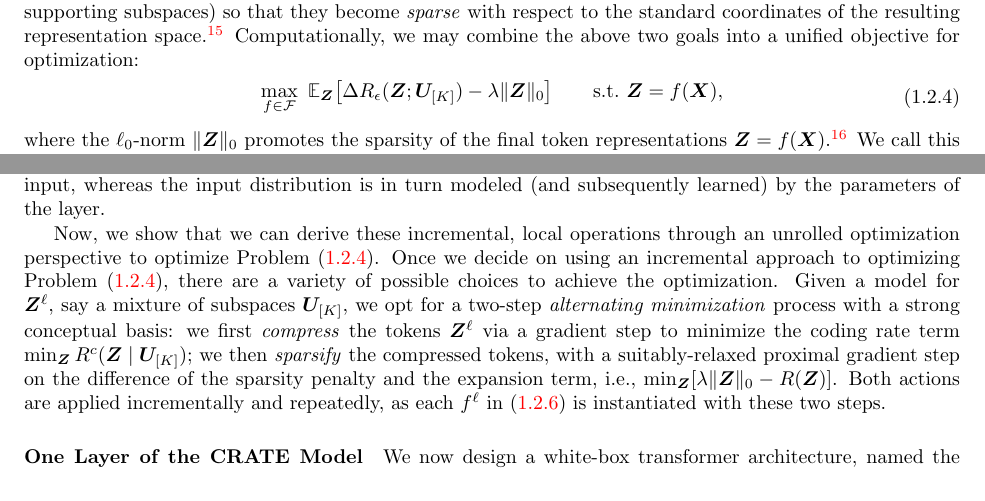
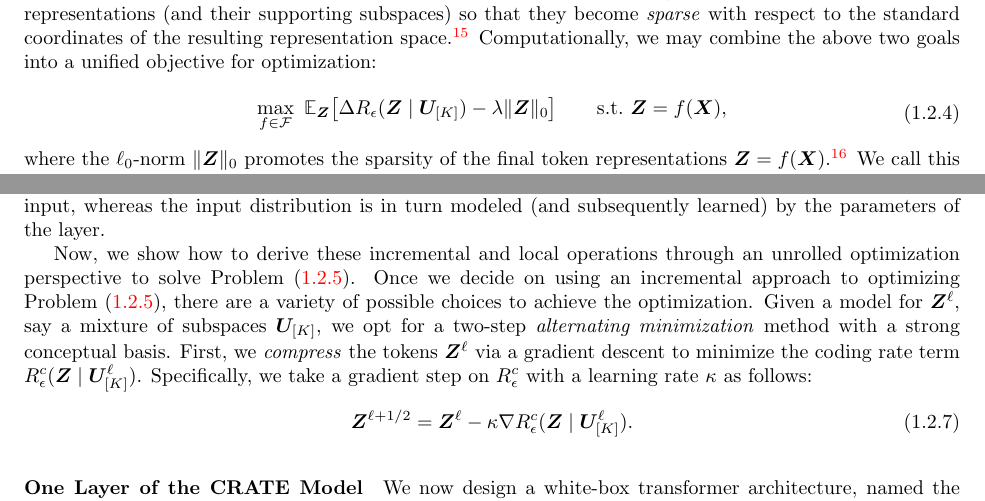
Before and after one commit to Ma-Lab-Berkeley/deep-representation-learning-book, a LaTeX document (chapters/Chapter4/deep-networks.tex): two parts of page 17 of 35, joined at a grey line, cut so that both start at the same text. Compiled offline with pdfLaTeX.

Commit message:
Update on Overleaf.

```diff
--- a/chapters/Chapter4/deep-networks.tex
+++ b/chapters/Chapter4/deep-networks.tex
@@ -906,8 +906,19 @@ Each incremental \textit{forward mapping} $\Z^{\ell + 1} = f^\ell(\Z^\ell)$, or
 transforming the distribution of its input, whereas the input distribution is
 in turn modeled (and subsequently learned) by the parameters of the layer.
 
-Now, we show that we can derive these incremental, local operations through an unrolled optimization perspective to optimize Problem \eqref{eq:sparse-rr}.  Once we decide on using an incremental approach to optimizing Problem
-\eqref{eq:sparse-rr}, there are a variety of possible choices to achieve the optimization. Given a model for $\Z^\ell$, say a mixture of subspaces $\vU_{[K]}$, we opt for a two-step \textit{alternating minimization} process with a strong conceptual basis: we first \textit{compress} the tokens $\vZ^{\ell}$ via a gradient step to minimize the coding rate term $\min_{\Z} {R}^c(\vZ \mid \vU_{[K]})$; we then \textit{sparsify} the compressed tokens, with a suitably-relaxed proximal gradient step on the difference of the sparsity penalty and the expansion term, i.e., $\min_{\Z}[\lambda \norm{\vZ}_{0} - R(\vZ)]$. Both actions are applied incrementally and repeatedly, as each $f^\ell$ in \eqref{eq:incremental} is instantiated with these two steps.
+Now, we show how to derive these incremental and local operations through an unrolled optimization perspective to solve Problem \eqref{eq:sparse-rr-1}.  Once we decide on using an incremental approach to optimizing Problem
+\eqref{eq:sparse-rr-1}, there are a variety of possible choices to achieve the optimization. Given a model for $\Z^\ell$, say a mixture of subspaces $\vU_{[K]}$, we opt for a two-step \textit{alternating minimization} method with a strong conceptual basis. First, we \textit{compress} the tokens $\vZ^{\ell}$ via a gradient descent to minimize the coding rate term $R^c_\epsilon (\vZ \mid \vU_{[K]}^\ell)$. Specifically, we take a gradient step on $R^c_\epsilon$ with a learning rate $\kappa$ as follows:
+\begin{align}
+    \bm Z^{\ell+1/2} = \bm Z^\ell - \kappa \nabla R^c_\epsilon (\vZ \mid \vU_{[K]}^\ell).
+\end{align}
+
+
+
+% Next, we \textit{sparsify} the compressed tokens, with a suitably-relaxed proximal gradient step on the difference of the sparsity penalty and the expansion term to minimize the remaining term $\lambda \norm{\vZ}_{1} - R_\epsilon(\vZ)$.
+% \begin{align}
+%     \bm Z^{l+1} = \mathrm{argmin}\ \frac{1}{2} \left\| \bm Z^{\ell+1/2} - \bm D^\ell\bm Z \right\|_F^2 + \lambda \|\bm Z_1\|.
+% \end{align}
+% These two operators are applied incrementally and repeatedly, as each $f^\ell$ in \eqref{eq:incremental} is instantiated with these two steps.
 
 \begin{figure}[t!]
      \centering
```
Also changed, not shown: chapters/Chapter4/deep-networks.tex (11 more changed lines).
